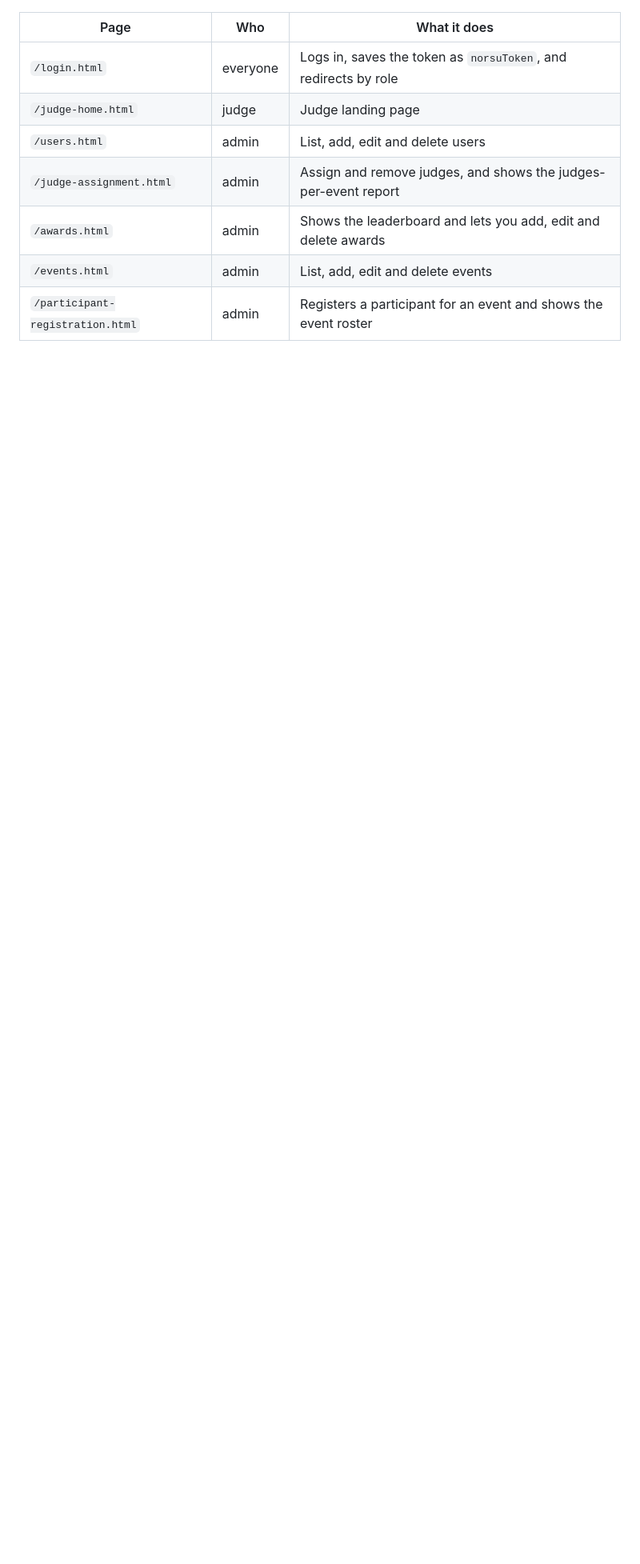
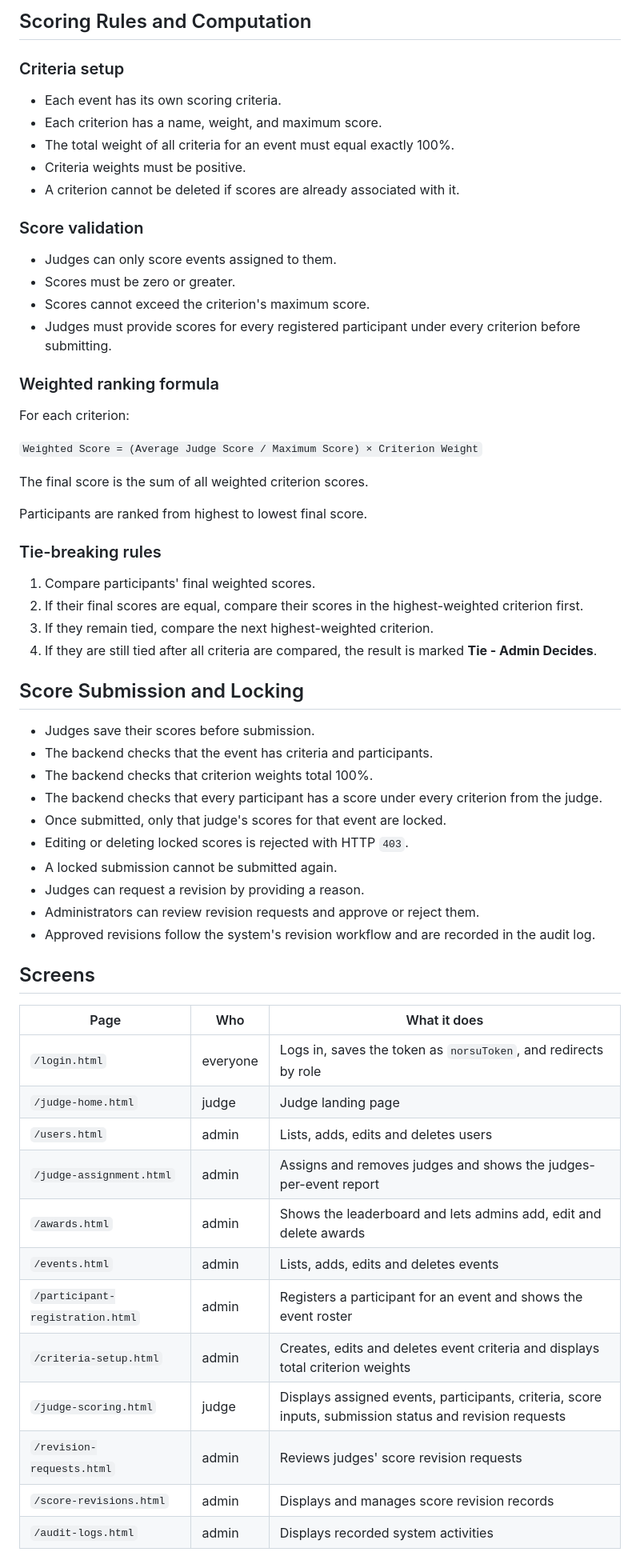
Before and after one commit to agguussttiinnee/NORSU_TABULATOR-SYSTEM_DBMS_SIA, a Markdown page: README.md, the part around one of its changes. Shown at 80% size. Rendered like a GitHub page; blank space fills up the shorter version.

Commit message:
docs: update project README and scoring module

```diff
--- a/README.md
+++ b/README.md
@@ -68,11 +112,64 @@ Status codes used: `400` bad input, `401` missing or expired token, `403` not an
+## Scoring Rules and Computation
+
+### Criteria setup
+
+- Each event has its own scoring criteria.
+- Each criterion has a name, weight, and maximum score.
+- The total weight of all criteria for an event must equal exactly 100%.
+- Criteria weights must be positive.
+- A criterion cannot be deleted if scores are already associated with it.
+
+### Score validation
+
+- Judges can only score events assigned to them.
+- Scores must be zero or greater.
+- Scores cannot exceed the criterion's maximum score.
+- Judges must provide scores for every registered participant under every criterion before submitting.
+
+### Weighted ranking formula
+
+For each criterion:
+
+`Weighted Score = (Average Judge Score / Maximum Score) × Criterion Weight`
+
+The final score is the sum of all weighted criterion scores.
+
+Participants are ranked from highest to lowest final score.
+
+### Tie-breaking rules
+
+1. Compare participants' final weighted scores.
+2. If their final scores are equal, compare their scores in the highest-weighted criterion first.
+3. If they remain tied, compare the next highest-weighted criterion.
+4. If they are still tied after all criteria are compared, the result is marked **Tie - Admin Decides**.
+
+## Score Submission and Locking
+
+- Judges save their scores before submission.
+- The backend checks that the event has criteria and participants.
+- The backend checks that criterion weights total 100%.
+- The backend checks that every participant has a score under every criterion from the judge.
+- Once submitted, only that judge's scores for that event are locked.
+- Editing or deleting locked scores is rejected with HTTP `403`.
+- A locked submission cannot be submitted again.
+- Judges can request a revision by providing a reason.
+- Administrators can review revision requests and approve or reject them.
+- Approved revisions follow the system's revision workflow and are recorded in the audit log.
+
+## Screens
 
 | Page | Who | What it does |
 |---|---|---|
 | `/login.html` | everyone | Logs in, saves the token as `norsuToken`, and redirects by role |
 | `/judge-home.html` | judge | Judge landing page |
-| `/users.html` | admin | List, add, edit and delete users |
-| `/judge-assignment.html` | admin | Assign and remove judges, and shows the judges-per-event report |
-| `/awards.html` | admin | Shows the leaderboard and lets you add, edit and delete awards |
-| `/events.html` | admin | List, add, edit and delete events |
+| `/users.html` | admin | Lists, adds, edits and deletes users |
+| `/judge-assignment.html` | admin | Assigns and removes judges and shows the judges-per-event report |
+| `/awards.html` | admin | Shows the leaderboard and lets admins add, edit and delete awards |
+| `/events.html` | admin | Lists, adds, edits and deletes events |
 | `/participant-registration.html` | admin | Registers a participant for an event and shows the event roster |
+| `/criteria-setup.html` | admin | Creates, edits and deletes event criteria and displays total criterion weights |
+| `/judge-scoring.html` | judge | Displays assigned events, participants, criteria, score inputs, submission status and revision requests |
+| `/revision-requests.html` | admin | Reviews judges' score revision requests |
+| `/score-revisions.html` | admin | Displays and manages score revision records |
+| `/audit-logs.html` | admin | Displays recorded system activities |
 
```
Also changed, not shown: other parts of README.md (+73 -20 lines).
